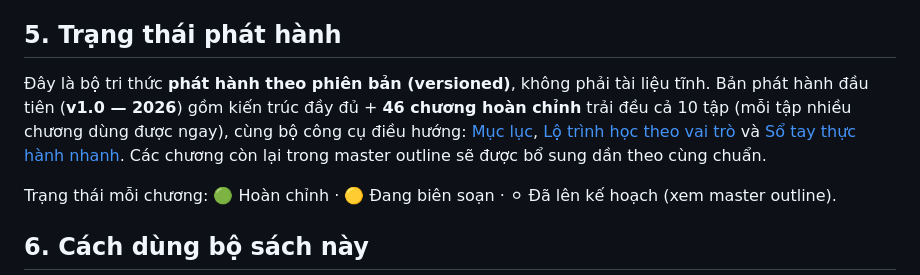
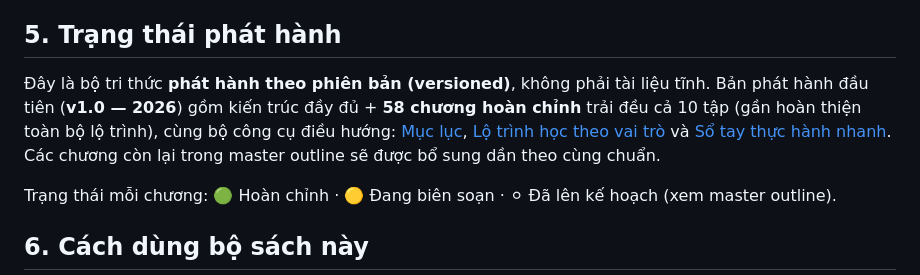
Before and after one commit to lethang12388/mypham-gmp, a Markdown page: README.md, the part around the change. Rendered like a GitHub page.

```diff
--- a/README.md
+++ b/README.md
@@ -49,7 +49,7 @@ Tư duy → Nguyên lý → Khung lý thuyết → Quy trình → Ví dụ → C
 
 ## 5. Trạng thái phát hành
 
-Đây là bộ tri thức **phát hành theo phiên bản (versioned)**, không phải tài liệu tĩnh. Bản phát hành đầu tiên (**v1.0 — 2026**) gồm kiến trúc đầy đủ + **46 chương hoàn chỉnh** trải đều cả 10 tập (mỗi tập nhiều chương dùng được ngay), cùng bộ công cụ điều hướng: [Mục lục](00-KIEN-TRUC/MUC-LUC.md), [Lộ trình học theo vai trò](00-KIEN-TRUC/LO-TRINH-HOC.md) và [Sổ tay thực hành nhanh](00-KIEN-TRUC/SO-TAY-THUC-HANH.md). Các chương còn lại trong master outline sẽ được bổ sung dần theo cùng chuẩn.
+Đây là bộ tri thức **phát hành theo phiên bản (versioned)**, không phải tài liệu tĩnh. Bản phát hành đầu tiên (**v1.0 — 2026**) gồm kiến trúc đầy đủ + **58 chương hoàn chỉnh** trải đều cả 10 tập (gần hoàn thiện toàn bộ lộ trình), cùng bộ công cụ điều hướng: [Mục lục](00-KIEN-TRUC/MUC-LUC.md), [Lộ trình học theo vai trò](00-KIEN-TRUC/LO-TRINH-HOC.md) và [Sổ tay thực hành nhanh](00-KIEN-TRUC/SO-TAY-THUC-HANH.md). Các chương còn lại trong master outline sẽ được bổ sung dần theo cùng chuẩn.
 
 Trạng thái mỗi chương: 🟢 Hoàn chỉnh · 🟡 Đang biên soạn · ⚪ Đã lên kế hoạch (xem master outline).
 
```
Also changed, not shown: 00-KIEN-TRUC/MASTER-OUTLINE.md (+13 -13 lines), 00-KIEN-TRUC/MUC-LUC.md (+12 -4 lines).
